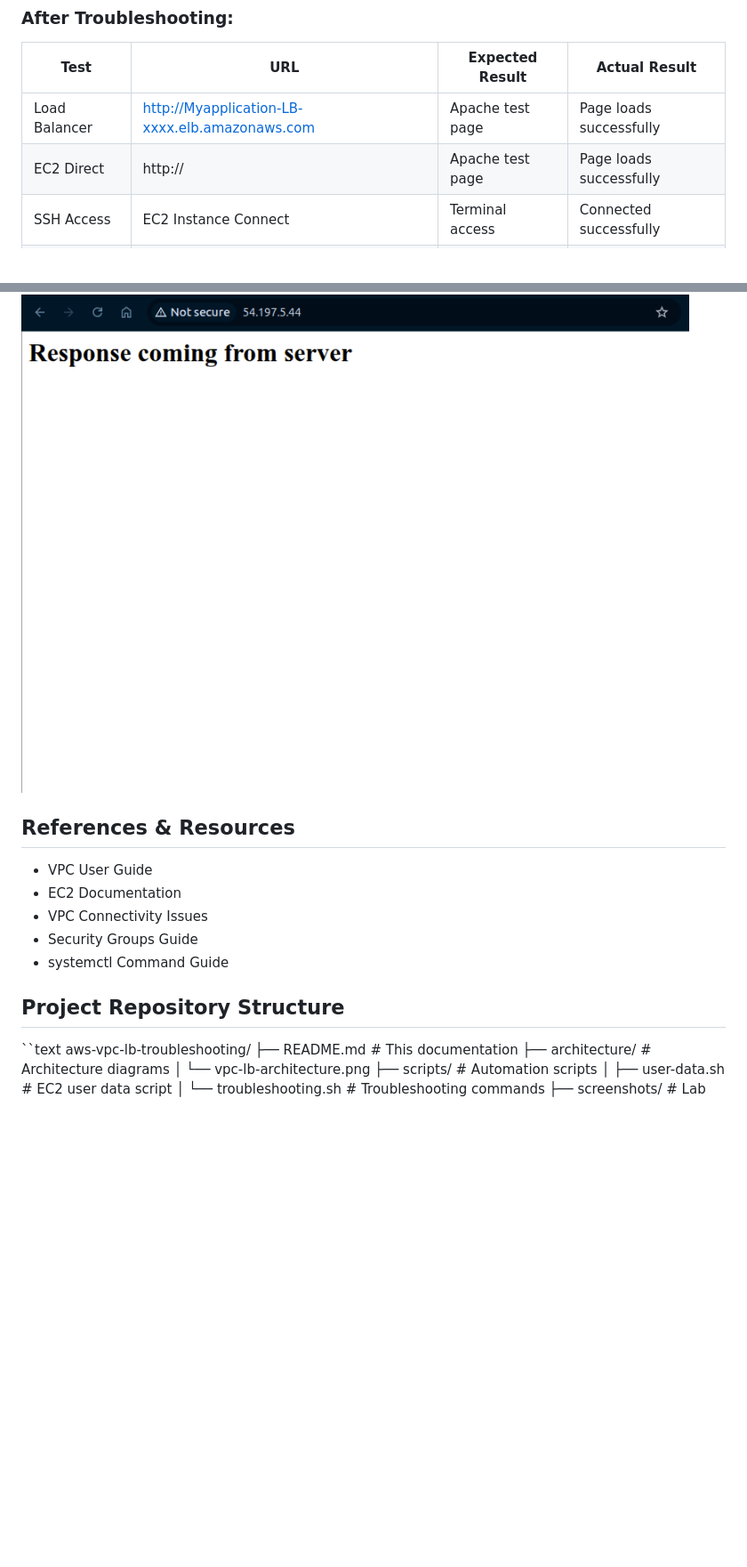
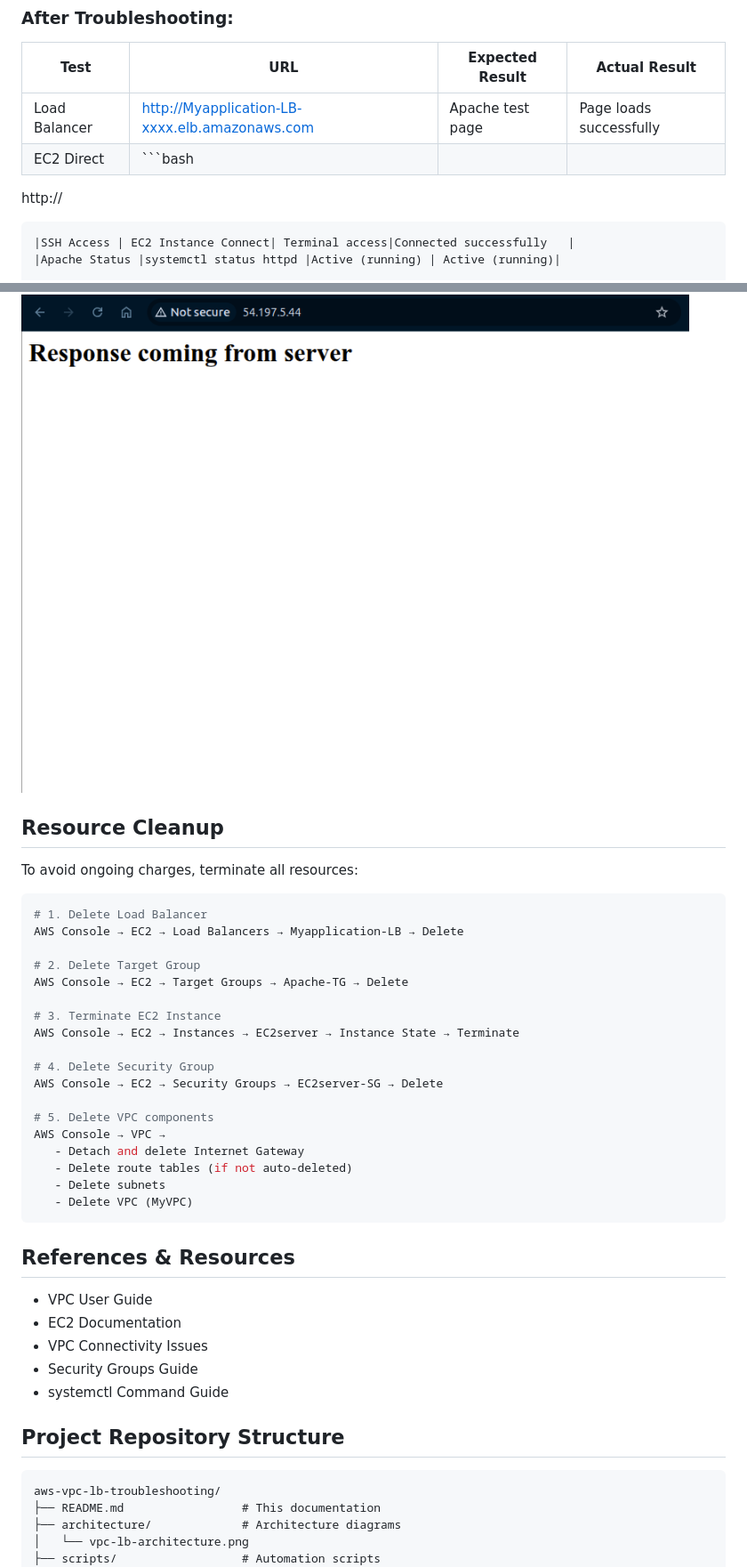
Before and after one commit to estherdomfeh213/AmaliTech-AWS-Journey-2026, a Markdown page: aws-vpc-lb-troubleshooting/README.md, 2 parts joined by grey strips. Shown at 89% size. GitHub-like rendering; blank space fills up the shorter version.

Commit message:
doc: resource clean up section

````diff
--- a/aws-vpc-lb-troubleshooting/README.md
+++ b/aws-vpc-lb-troubleshooting/README.md
@@ -216,7 +216,9 @@ systemctl restart httpd
 |Test| URL      | Expected Result | Actual Result|
 |---------|-------------|-------------------|--------|
 | Load Balancer| http://Myapplication-LB-xxxx.elb.amazonaws.com  |Apache test page |Page loads successfully |
-|EC2 Direct | http://<EC2-Public-IP> | Apache test page	| Page loads successfully|
+|EC2 Direct | ```bash
+http://<EC2-Public-IP>
+``` | Apache test page	| Page loads successfully|
 |SSH Access | EC2 Instance Connect| Terminal access|Connected successfully	 |
 |Apache Status |systemctl status httpd |Active (running) | Active (running)|
 
@@ -239,6 +241,28 @@ http://<EC2-Public-IP>
 ![EC2 public IP  working](screenshots/14-ec2-public-ip.png)
 
 
+##  Resource Cleanup
+To avoid ongoing charges, terminate all resources:
+```bash
+# 1. Delete Load Balancer
+AWS Console → EC2 → Load Balancers → Myapplication-LB → Delete
+
+# 2. Delete Target Group
+AWS Console → EC2 → Target Groups → Apache-TG → Delete
+
+# 3. Terminate EC2 Instance
+AWS Console → EC2 → Instances → EC2server → Instance State → Terminate
+
+# 4. Delete Security Group
+AWS Console → EC2 → Security Groups → EC2server-SG → Delete
+
+# 5. Delete VPC components
+AWS Console → VPC →
+   - Detach and delete Internet Gateway
+   - Delete route tables (if not auto-deleted)
+   - Delete subnets
+   - Delete VPC (MyVPC)
+```
 
 ##  References & Resources
 - VPC User Guide
@@ -247,9 +271,10 @@ http://<EC2-Public-IP>
 - Security Groups Guide
 - systemctl Command Guide
 
+
 ##  Project Repository Structure
 
-``text
+```text
 aws-vpc-lb-troubleshooting/
 ├── README.md                 # This documentation
 ├── architecture/             # Architecture diagrams
````
